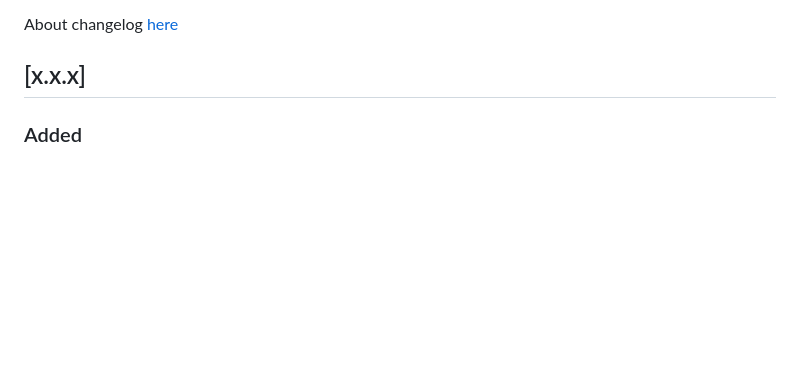
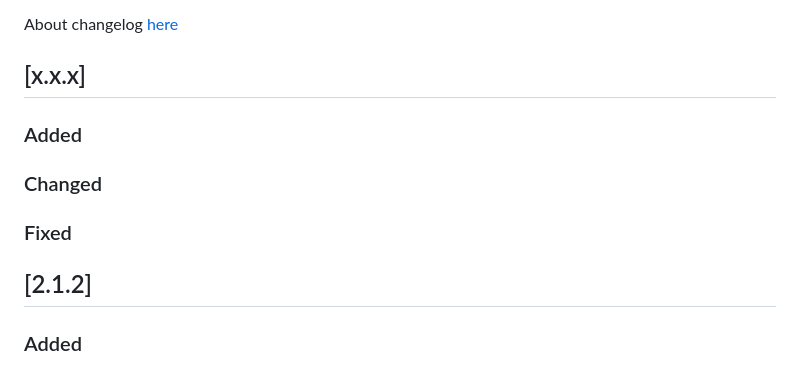
Before and after one commit to Clinical-Genomics-Lund/gens, a Markdown page: CHANGELOG.md, the part around the change. Drawn GitHub-style; blank space fills up the shorter version.

Commit message:
Updated CHANGELOG

```diff
--- a/CHANGELOG.md
+++ b/CHANGELOG.md
@@ -5,6 +5,12 @@ This project adheres to [Semantic Versioning](http://semver.org/)
 About changelog [here](https://keepachangelog.com/en/1.0.0/)
 
 ## [x.x.x]
+
+### Added
+### Changed
+### Fixed
+
+## [2.1.2]
 ### Added
 ### Changed
  - Changed cached method from simple to file system as it would be thread safe
```
